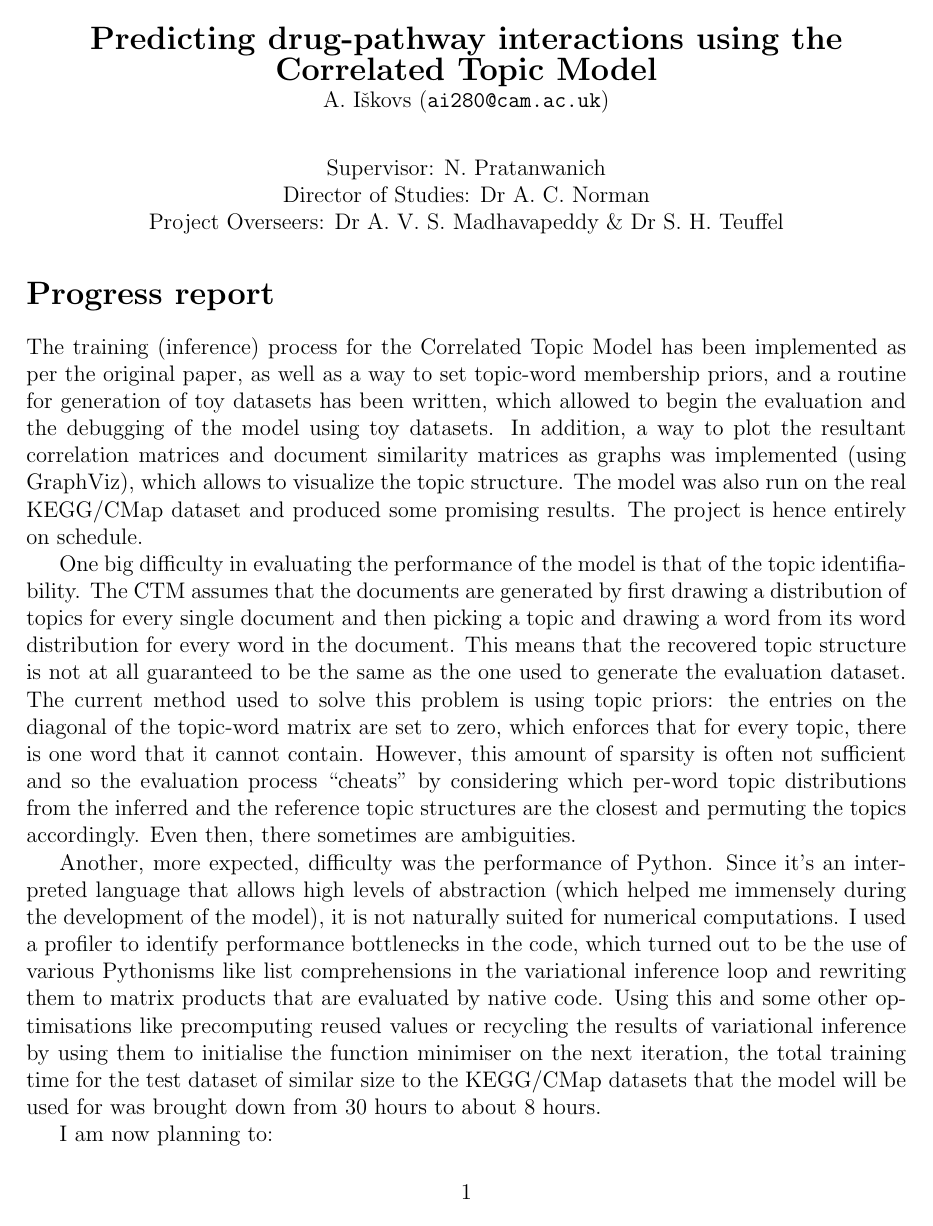
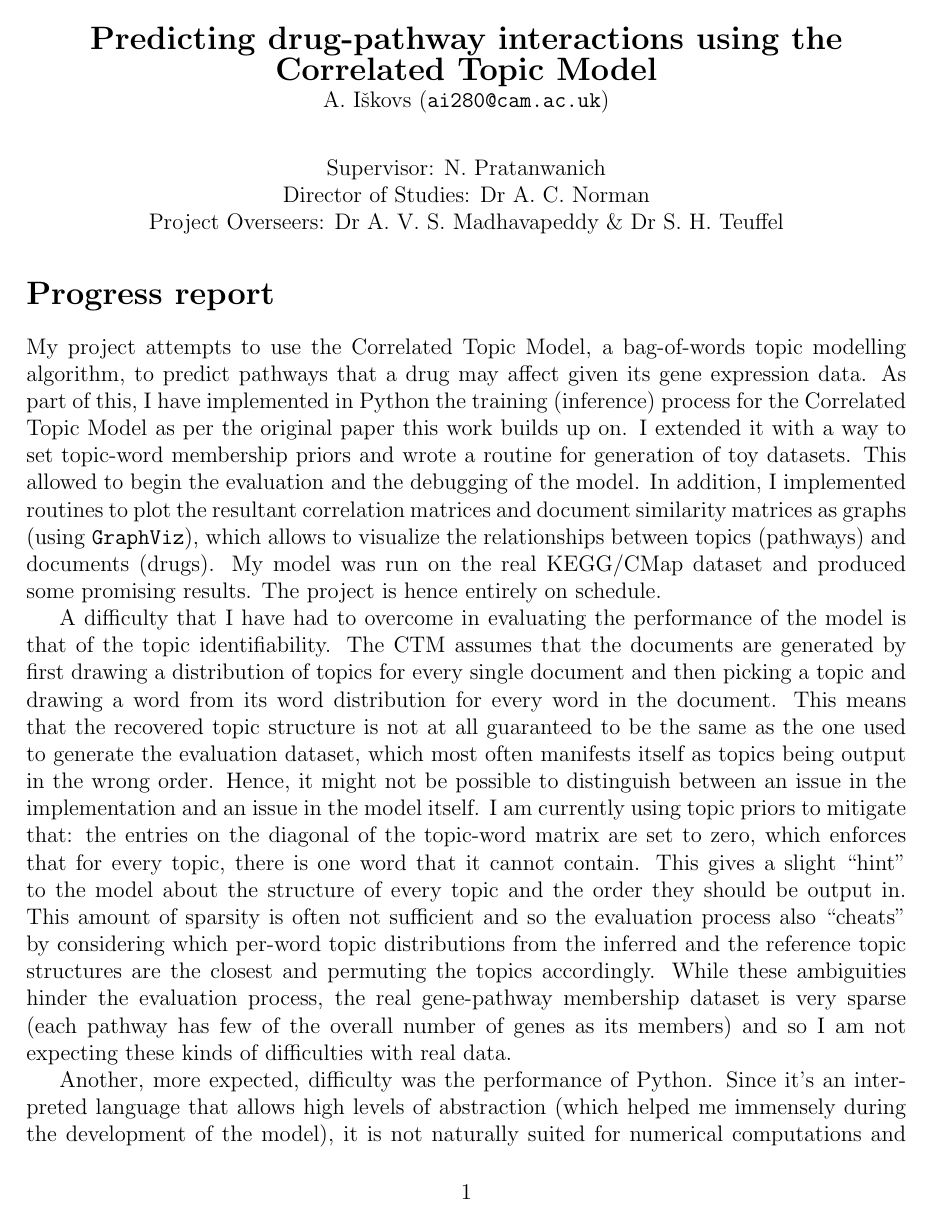
Before and after one commit to mildbyte/part2-dissertation, a LaTeX document (tex/progress-report.tex): page 1 of 3 before the commit and page 1 of 4 after it. Compiled offline with pdfLaTeX.

Commit message:
Changed the figures and altered some text in the progress report

```diff
--- a/tex/progress-report.tex
+++ b/tex/progress-report.tex
@@ -22,5 +22,6 @@ Project Overseers: Dr~A.~V.~S.~Madhavapeddy  \& Dr~S.~H.~Teuffel\\
 
 \section*{Progress report}
 
-The training (inference) process for the Correlated Topic Model has been implemented as per the original paper, as well as a way to set topic-word membership priors, and a routine for generation of toy datasets has been written, which allowed to begin the evaluation and the debugging of the model using toy datasets. In addition, a way to plot the resultant correlation matrices and document similarity matrices as graphs was implemented (using GraphViz), which allows to visualize the topic structure. The model was also run on the real KEGG/CMap dataset and produced some promising results. The project is hence entirely on schedule.
+My project attempts to use the Correlated Topic Model, a bag-of-words topic modelling algorithm, to predict pathways that a drug may affect given its gene expression data. As part of this, I have implemented in Python the training (inference) process for the Correlated Topic Model as per the original paper this work builds up on. I extended it with a way to set topic-word membership priors and wrote a routine for generation of toy datasets. This allowed to begin the evaluation and the debugging of the model. In addition, I implemented routines to plot the resultant correlation matrices and document similarity matrices as graphs (using \texttt{GraphViz}), which allows to visualize the relationships between topics (pathways) and documents (drugs). My model was run on the real KEGG/CMap dataset and produced some promising results. The project is hence entirely on schedule.
 
+A difficulty that I have had to overcome in evaluating the performance of the model is that of the topic identifiability. The CTM assumes that the documents are generated by first drawing a distribution of topics for every single document and then picking a topic and drawing a word from its word distribution for every word in the document. This means that the recovered topic structure is not at all guaranteed to be the same as the one used to generate the evaluation dataset, which most often manifests itself as topics being output in the wrong order. Hence, it might not be possible to distinguish between an issue in the implementation and an issue in the model itself. I am currently using topic priors to mitigate that: the entries on the diagonal of the topic-word matrix are set to zero, which enforces that for every topic, there is one word that it cannot contain. This gives a slight ``hint'' to the model about the structure of every topic and the order they should be output in. This amount of sparsity is often not sufficient and so the evaluation process also ``cheats" by considering which per-word topic distributions from the inferred and the reference topic structures are the closest and permuting the topics accordingly. While these ambiguities hinder the evaluation process, the real gene-pathway membership dataset is very sparse (each pathway has few of the overall number of genes as its members) and so I am not expecting these kinds of difficulties with real data.
@@ -35,9 +29,4 @@ The training (inference) process for the Correlated Topic Model has been impleme
-\end{figure}
-
-One big difficulty in evaluating the performance of the model is that of the topic identifiability. The CTM assumes that the documents are generated by first drawing a distribution of topics for every single document and then picking a topic and drawing a word from its word distribution for every word in the document. This means that the recovered topic structure is not at all guaranteed to be the same as the one used to generate the evaluation dataset. The current method used to solve this problem is using topic priors: the entries on the diagonal of the topic-word matrix are set to zero, which enforces that for every topic, there is one word that it cannot contain. However, this amount of sparsity is often not sufficient and so the evaluation process
-``cheats" by considering which per-word topic distributions from the inferred and the reference topic structures are the closest and permuting the topics accordingly. Even then, there sometimes are ambiguities.
-
-Another, more expected, difficulty was the performance of Python. Since it's an interpreted language that allows high levels of abstraction (which helped me immensely during the development of the model), it is not naturally suited for numerical computations. I used a profiler to identify performance bottlenecks in the code, which turned out to be the use of various Pythonisms like list comprehensions in the variational inference loop and rewriting them to matrix products that are evaluated by native code. Using this and some other optimisations like precomputing reused values or recycling the results of variational inference by using them to initialise the function minimiser on the next iteration, the total training time for the test dataset of similar size to the KEGG/CMap datasets that the model will be used for was brought down from 30 hours to about 8 hours.
+Another, more expected, difficulty was the performance of Python. Since it's an interpreted language that allows high levels of abstraction (which helped me immensely during the development of the model), it is not naturally suited for numerical computations and \texttt{NumPy}, a numerical library for Python, helps with that. I used a profiler to identify performance bottlenecks in the code. These turned out to be the use of various Pythonisms like list comprehensions and explicit iterations through arrays in the variational inference loop. I made sure to rewrite all of them to matrix products that are evaluated by \texttt{NumPy}'s native code. In addition, I took advantage of the fact that the variational inference process for every document is independent by executing it in parallel for several documents at once. Using this and some other optimisations like precomputing reused values or recycling the results of variational inference by using them to initialise the function minimiser on the next iteration, the total training time for the test dataset of similar size to the KEGG/CMap datasets is about 8 hours.
 
 I am now planning to:
 
```
Also changed, not shown: tex/progress-report-drugs.eps, tex/progress-report-pathways.eps, tex/progress-report.tex (19 more changed lines).
